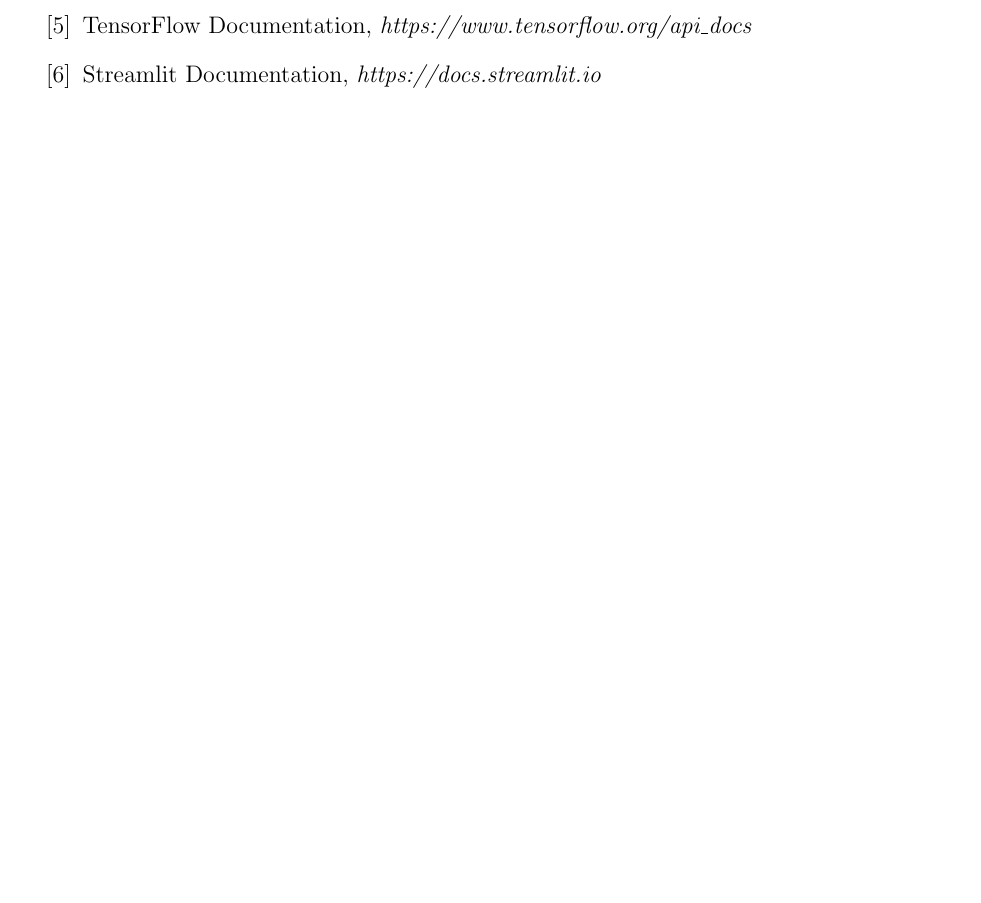
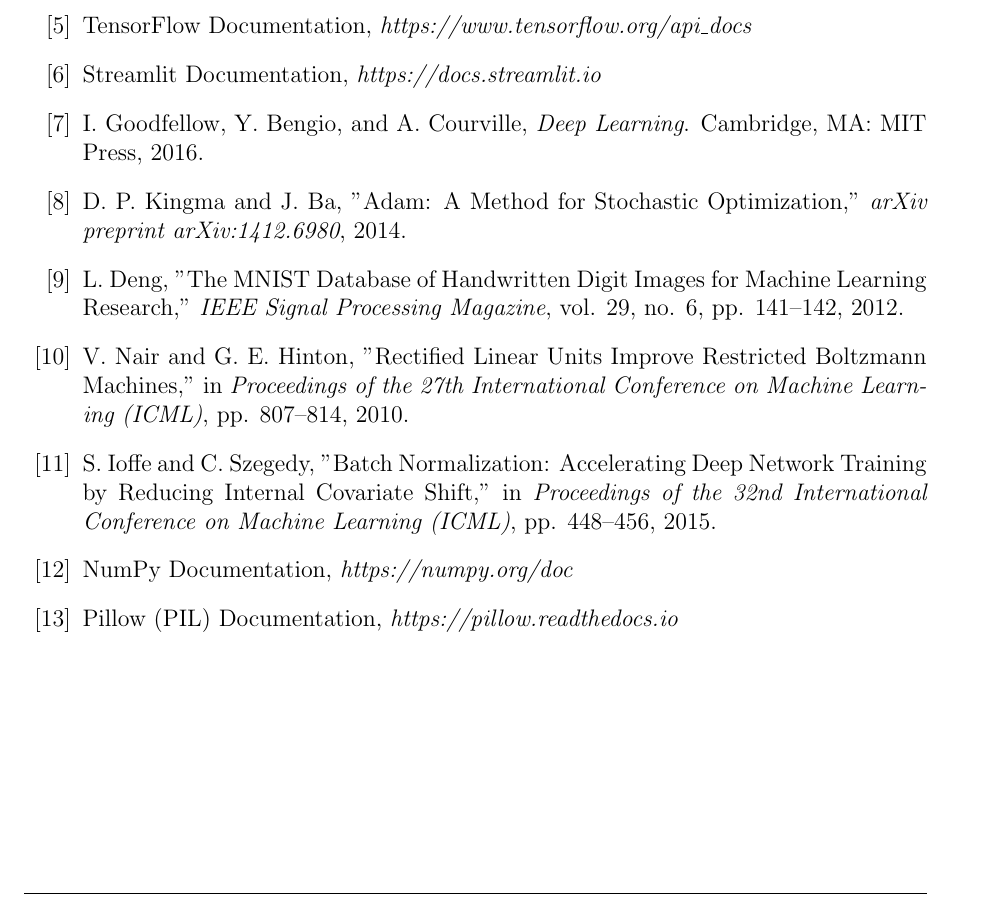
Before and after one commit to just-funn/Handwritten-Digit-Recognizer, a LaTeX thesis (report.tex): part of page 34 of 34, cut so that both start at the same text, the shorter picture padded with empty space. Compiled offline with pdfLaTeX.

Commit message:
Some final changes

```diff
--- a/report.tex
+++ b/report.tex
@@ -795,6 +795,13 @@
     \item K. O'Shea and R. Nash, "An Introduction to Convolutional Neural Networks," \textit{arXiv preprint arXiv:1511.08458}, 2015.
     \item TensorFlow Documentation, \textit{https://www.tensorflow.org/api\_docs}
     \item Streamlit Documentation, \textit{https://docs.streamlit.io}
+    \item I. Goodfellow, Y. Bengio, and A. Courville, \textit{Deep Learning}. Cambridge, MA: MIT Press, 2016.
+    \item D. P. Kingma and J. Ba, "Adam: A Method for Stochastic Optimization," \textit{arXiv preprint arXiv:1412.6980}, 2014.
+    \item L. Deng, "The MNIST Database of Handwritten Digit Images for Machine Learning Research," \textit{IEEE Signal Processing Magazine}, vol. 29, no. 6, pp. 141--142, 2012.
+    \item V. Nair and G. E. Hinton, "Rectified Linear Units Improve Restricted Boltzmann Machines," in \textit{Proceedings of the 27th International Conference on Machine Learning (ICML)}, pp. 807--814, 2010.
+    \item S. Ioffe and C. Szegedy, "Batch Normalization: Accelerating Deep Network Training by Reducing Internal Covariate Shift," in \textit{Proceedings of the 32nd International Conference on Machine Learning (ICML)}, pp. 448--456, 2015.
+    \item NumPy Documentation, \textit{https://numpy.org/doc}
+    \item Pillow (PIL) Documentation, \textit{https://pillow.readthedocs.io}
 \end{enumerate}
 
 \end{document}
```
